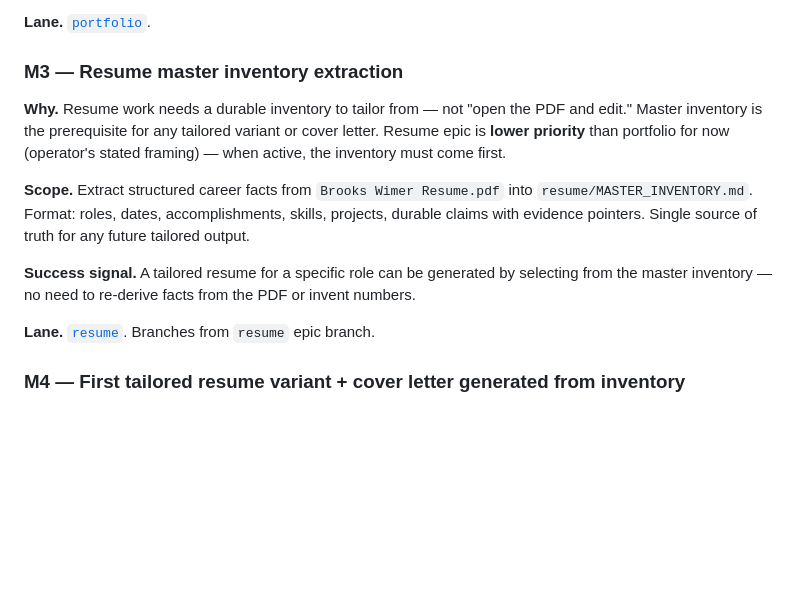
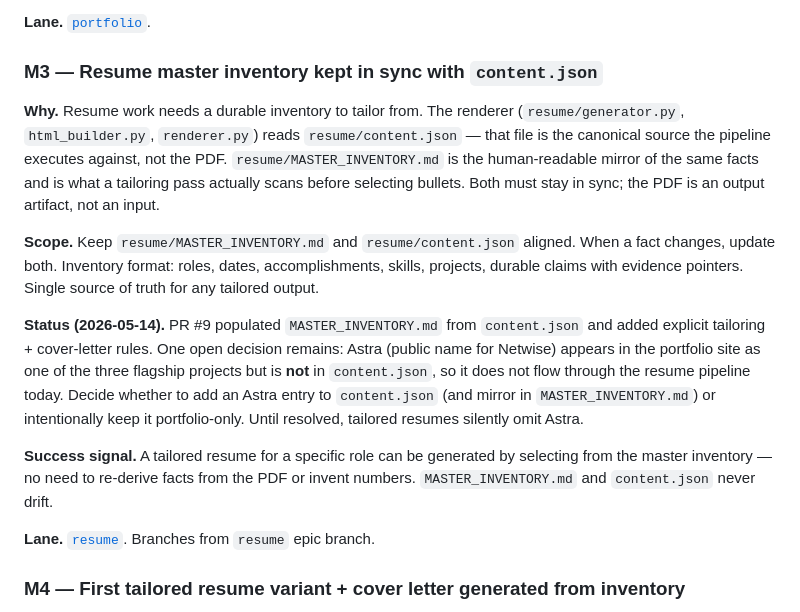
Before and after one commit to BrooksWimer/brookswimer.com, a Markdown page: docs/maverick/PROJECT_ROADMAP.md, the part around the change. GitHub-like rendering; blank space fills up the shorter version.

Commit message:
Correct M3 scope: content.json is canonical, MASTER_INVENTORY mirrors it (#11)
The original M3 framing said inventory should be extracted from the PDF.
That is backwards: the renderer reads resume/content.json — content.json
is what the pipeline executes against, MASTER_INVENTORY.md is the
human-readable mirror, and the PDF is an output artifact. Add a status
note for PR #9 + the Astra-missing-from-content.json open decision so
tailored resumes don't silently omit Astra.

Co-authored-by: Claude Opus 4.7 <noreply@anthropic.com>

```diff
--- a/docs/maverick/PROJECT_ROADMAP.md
+++ b/docs/maverick/PROJECT_ROADMAP.md
@@ -39,13 +39,15 @@ Public site: **`brookswimer.com`** (per CNAME). The legacy `brookswimer.dev` ref
 
 **Lane.** [`portfolio`](epics/portfolio.md).
 
-### M3 — Resume master inventory extraction
+### M3 — Resume master inventory kept in sync with `content.json`
 
-**Why.** Resume work needs a durable inventory to tailor from — not "open the PDF and edit." Master inventory is the prerequisite for any tailored variant or cover letter. Resume epic is **lower priority** than portfolio for now (operator's stated framing) — when active, the inventory must come first.
+**Why.** Resume work needs a durable inventory to tailor from. The renderer (`resume/generator.py`, `html_builder.py`, `renderer.py`) reads `resume/content.json` — that file is the canonical source the pipeline executes against, not the PDF. `resume/MASTER_INVENTORY.md` is the human-readable mirror of the same facts and is what a tailoring pass actually scans before selecting bullets. Both must stay in sync; the PDF is an output artifact, not an input.
 
-**Scope.** Extract structured career facts from `Brooks Wimer Resume.pdf` into `resume/MASTER_INVENTORY.md`. Format: roles, dates, accomplishments, skills, projects, durable claims with evidence pointers. Single source of truth for any future tailored output.
+**Scope.** Keep `resume/MASTER_INVENTORY.md` and `resume/content.json` aligned. When a fact changes, update both. Inventory format: roles, dates, accomplishments, skills, projects, durable claims with evidence pointers. Single source of truth for any tailored output.
 
-**Success signal.** A tailored resume for a specific role can be generated by selecting from the master inventory — no need to re-derive facts from the PDF or invent numbers.
+**Status (2026-05-14).** PR #9 populated `MASTER_INVENTORY.md` from `content.json` and added explicit tailoring + cover-letter rules. One open decision remains: Astra (public name for Netwise) appears in the portfolio site as one of the three flagship projects but is **not** in `content.json`, so it does not flow through the resume pipeline today. Decide whether to add an Astra entry to `content.json` (and mirror in `MASTER_INVENTORY.md`) or intentionally keep it portfolio-only. Until resolved, tailored resumes silently omit Astra.
+
+**Success signal.** A tailored resume for a specific role can be generated by selecting from the master inventory — no need to re-derive facts from the PDF or invent numbers. `MASTER_INVENTORY.md` and `content.json` never drift.
 
 **Lane.** [`resume`](epics/resume.md). Branches from `resume` epic branch.
 
```
